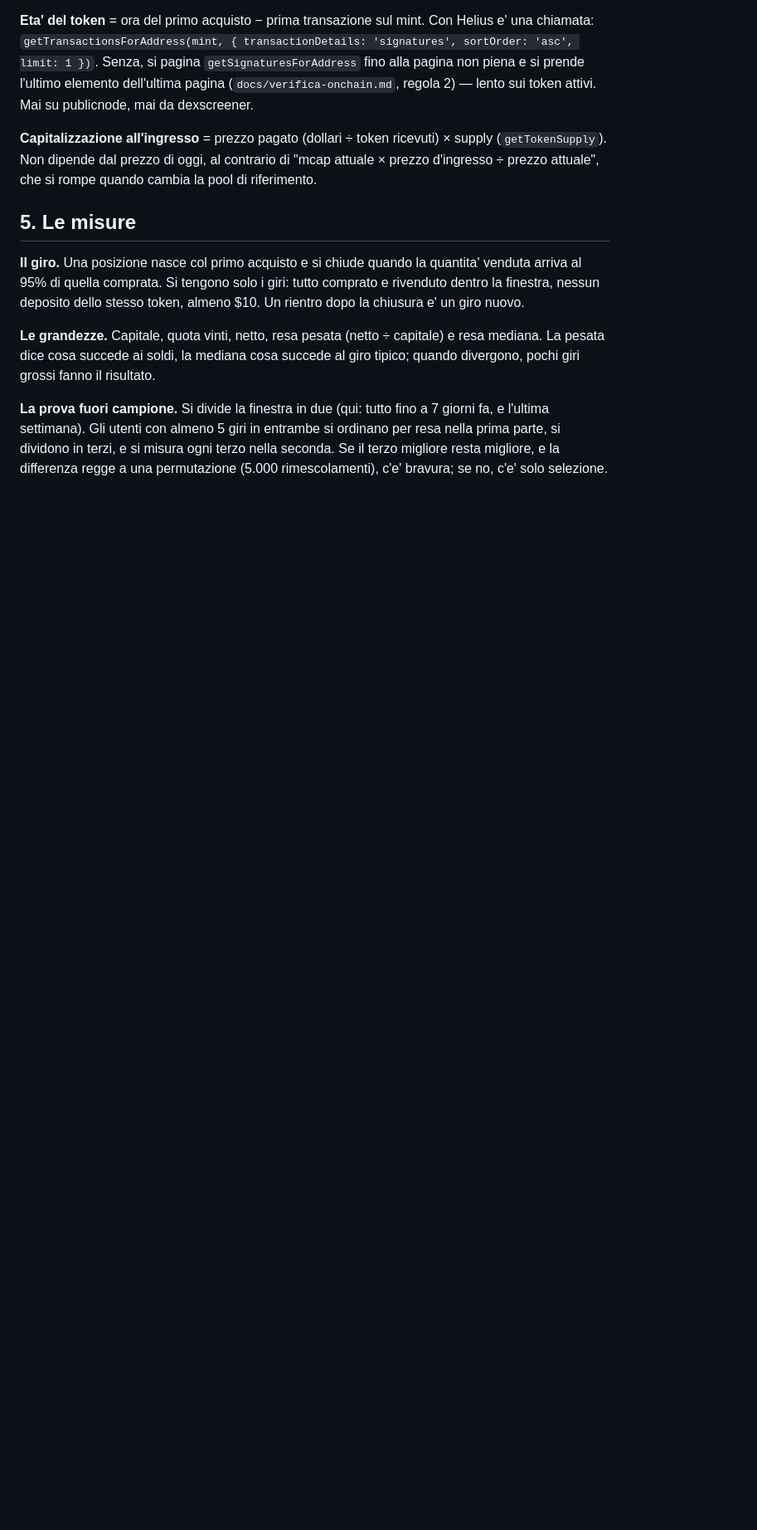
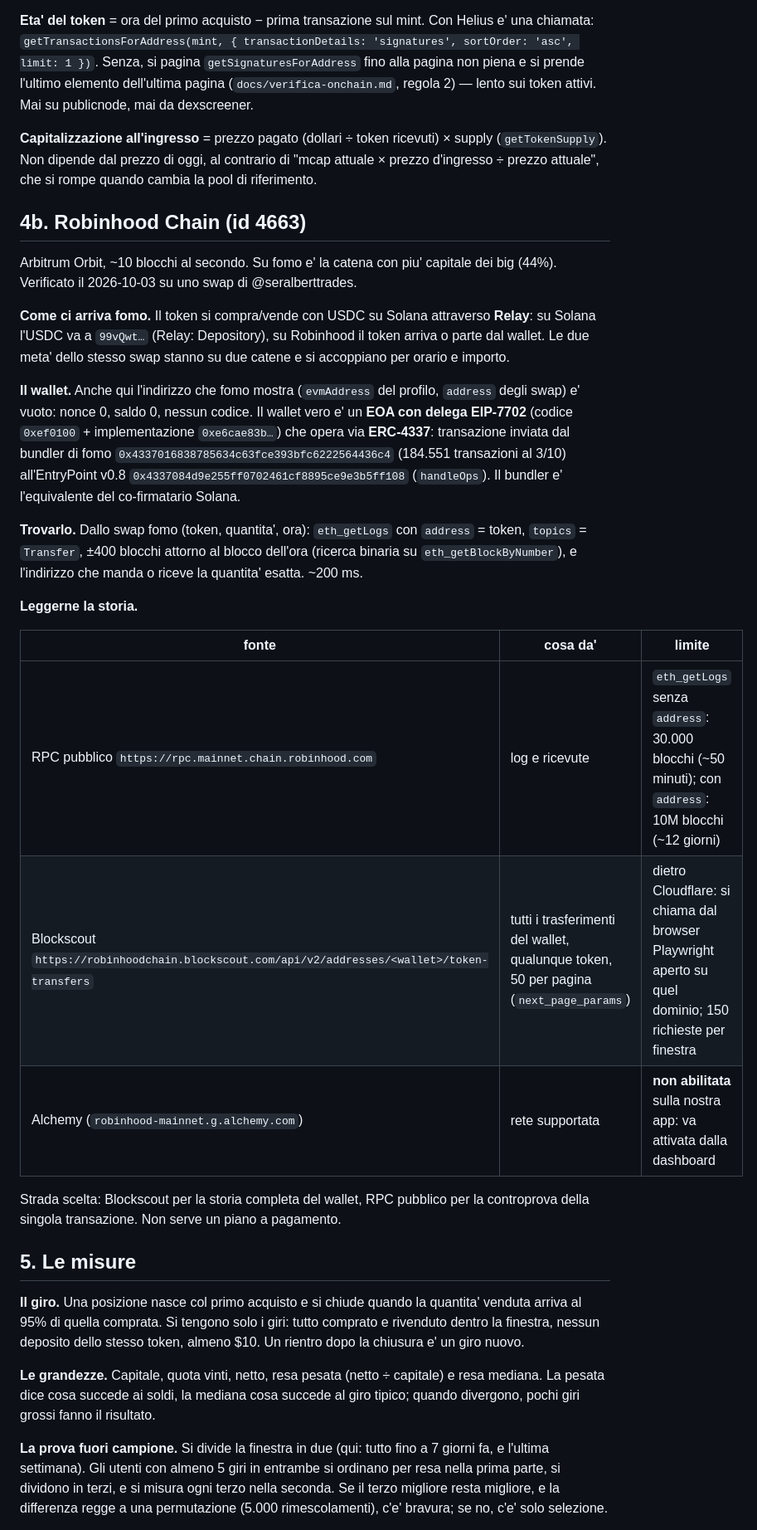
Before and after one commit to manumastro/pump-amm-sniper, a Markdown page: docs/analisi-wallet.md, the part around the change. Shown at 83% size. GitHub-like rendering; blank space fills up the shorter version.

Commit message:
docs: come si ricostruisce un wallet fomo su Robinhood Chain
Wallet EIP-7702 via ERC-4337 (bundler di fomo, EntryPoint v0.8), indirizzi
mostrati da fomo vuoti anche qui, ricerca del wallet dai log del token,
storia completa da Blockscout, limiti dell'RPC pubblico e stato di Alchemy.

Co-Authored-By: Claude Opus 5.5 <noreply@anthropic.com>

```diff
--- a/docs/analisi-wallet.md
+++ b/docs/analisi-wallet.md
@@ -110,6 +110,37 @@ attivi. Mai su publicnode, mai da dexscreener.
 (`getTokenSupply`). Non dipende dal prezzo di oggi, al contrario di "mcap attuale × prezzo
 d'ingresso ÷ prezzo attuale", che si rompe quando cambia la pool di riferimento.
 
+## 4b. Robinhood Chain (id 4663)
+
+Arbitrum Orbit, ~10 blocchi al secondo. Su fomo e' la catena con piu' capitale dei big (44%).
+Verificato il 2026-10-03 su uno swap di @seralberttrades.
+
+**Come ci arriva fomo.** Il token si compra/vende con USDC su Solana attraverso **Relay**: su
+Solana l'USDC va a `99vQwt…` (Relay: Depository), su Robinhood il token arriva o parte dal
+wallet. Le due meta' dello stesso swap stanno su due catene e si accoppiano per orario e importo.
+
+**Il wallet.** Anche qui l'indirizzo che fomo mostra (`evmAddress` del profilo, `address` degli
+swap) e' vuoto: nonce 0, saldo 0, nessun codice. Il wallet vero e' un **EOA con delega
+EIP-7702** (codice `0xef0100` + implementazione `0xe6cae83b…`) che opera via **ERC-4337**:
+transazione inviata dal bundler di fomo `0x4337016838785634c63fce393bfc6222564436c4` (184.551
+transazioni al 3/10) all'EntryPoint v0.8 `0x4337084d9e255ff0702461cf8895ce9e3b5ff108`
+(`handleOps`). Il bundler e' l'equivalente del co-firmatario Solana.
+
+**Trovarlo.** Dallo swap fomo (token, quantita', ora): `eth_getLogs` con `address` = token,
+`topics` = `Transfer`, ±400 blocchi attorno al blocco dell'ora (ricerca binaria su
+`eth_getBlockByNumber`), e l'indirizzo che manda o riceve la quantita' esatta. ~200 ms.
+
+**Leggerne la storia.**
+
+| fonte | cosa da' | limite |
+|---|---|---|
+| RPC pubblico `https://rpc.mainnet.chain.robinhood.com` | log e ricevute | `eth_getLogs` senza `address`: 30.000 blocchi (~50 minuti); con `address`: 10M blocchi (~12 giorni) |
+| Blockscout `https://robinhoodchain.blockscout.com/api/v2/addresses/<wallet>/token-transfers` | tutti i trasferimenti del wallet, qualunque token, 50 per pagina (`next_page_params`) | dietro Cloudflare: si chiama dal browser Playwright aperto su quel dominio; 150 richieste per finestra |
+| Alchemy (`robinhood-mainnet.g.alchemy.com`) | rete supportata | **non abilitata** sulla nostra app: va attivata dalla dashboard |
+
+Strada scelta: Blockscout per la storia completa del wallet, RPC pubblico per la controprova
+della singola transazione. Non serve un piano a pagamento.
+
 ## 5. Le misure
 
 **Il giro.** Una posizione nasce col primo acquisto e si chiude quando la quantita' venduta
```
